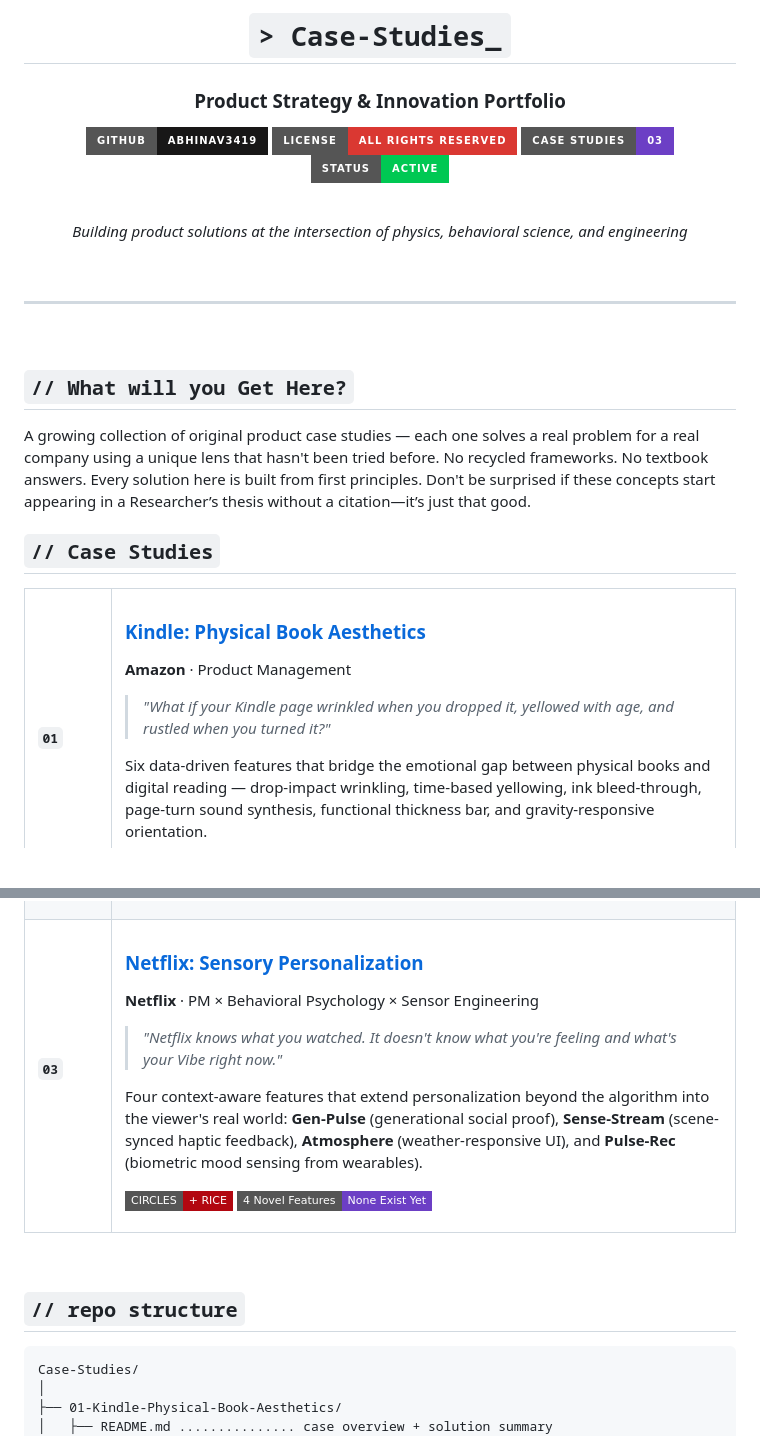
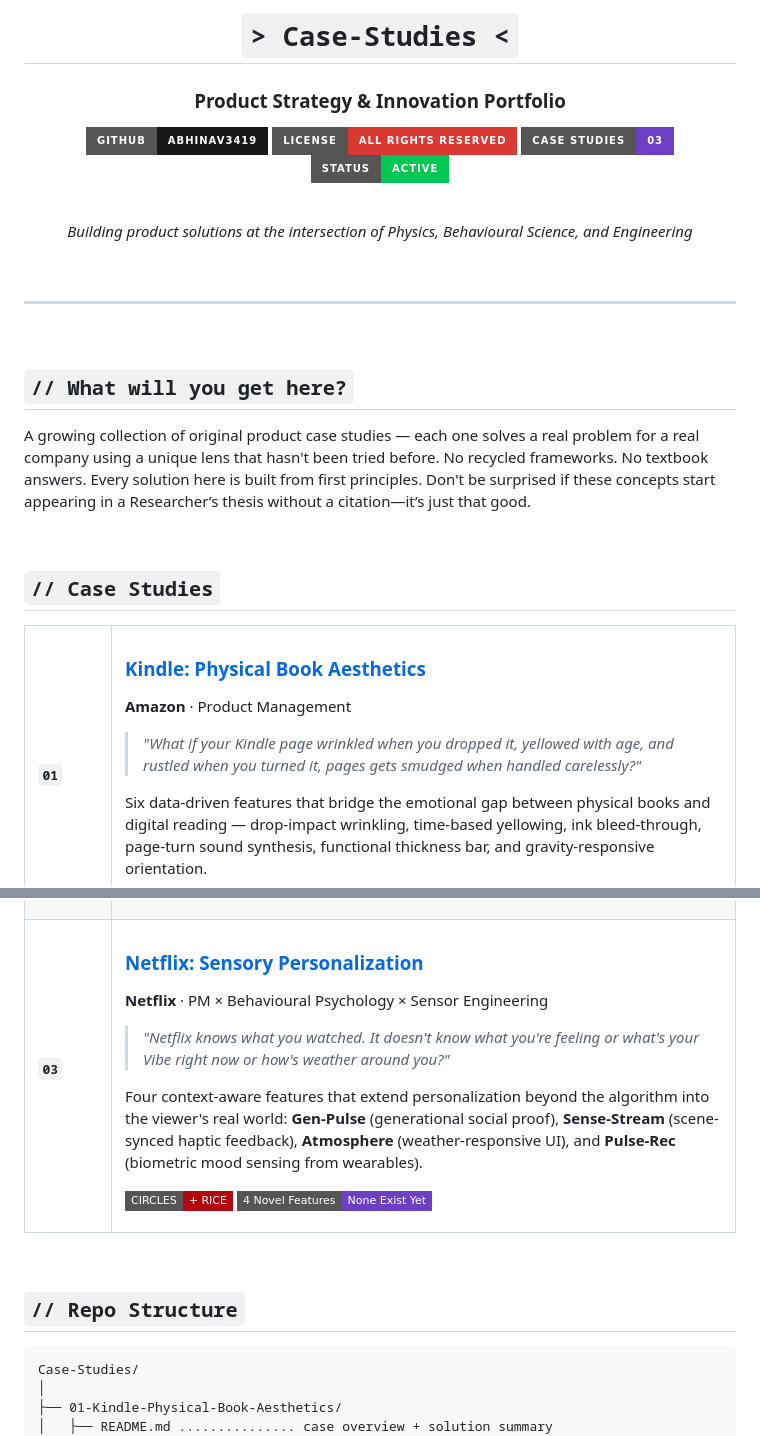
Before and after one commit to Abhinav3419/Case-Studies, a Markdown page: README.md, 2 parts joined by grey strips. GitHub-like rendering; badges without logos; blank space fills up the shorter version.

Commit message:
fix: replace README with clean version

````diff
--- a/README.md
+++ b/README.md
@@ -1,6 +1,6 @@
 <div align="center">
 
-# `> Case-Studies_`
+# `> Case-Studies <`
 
 ### Product Strategy & Innovation Portfolio
 
@@ -12,7 +12,7 @@
 <br>
 
 *Building product solutions at the intersection of*
-*physics, behavioral science, and engineering*
+*Physics, Behavioural Science, and Engineering*
 
 <br>
 
@@ -22,9 +22,10 @@
 
 <br>
 
-## `// What will you Get Here?`
+## `// What will you get here?`
 
 A growing collection of original product case studies — each one solves a real problem for a real company using a unique lens that hasn't been tried before. No recycled frameworks. No textbook answers. Every solution here is built from first principles. Don't be surprised if these concepts start appearing in a Researcher’s thesis without a citation—it’s just that good.
+
 <br>
 
 ## `// Case Studies`
@@ -42,7 +43,7 @@ A growing collection of original product case studies — each one solves a real
 
 **Amazon** · Product Management
 
-> *"What if your Kindle page wrinkled when you dropped it, yellowed with age, and rustled when you turned it?"*
+> *"What if your Kindle page wrinkled when you dropped it, yellowed with age, and rustled when you turned it, pages gets smudged when handled carelessly?"*
 
 Six data-driven features that bridge the emotional gap between physical books and digital reading — drop-impact wrinkling, time-based yellowing, ink bleed-through, page-turn sound synthesis, functional thickness bar, and gravity-responsive orientation.
 
@@ -84,9 +85,9 @@ Corrects the fundamental Climatological Coefficient (Wc) in the solar energy equ
 
 ### [Netflix: Sensory Personalization](./03-Netflix-Sensory-Personalization/)
 
-**Netflix** · PM × Behavioral Psychology × Sensor Engineering
+**Netflix** · PM × Behavioural Psychology × Sensor Engineering
 
-> *"Netflix knows what you watched. It doesn't know what you're feeling and what's your Vibe right now."*
+> *"Netflix knows what you watched. It doesn't know what you're feeling or what's your Vibe right now or how's weather around you?"*
 
 Four context-aware features that extend personalization beyond the algorithm into the viewer's real world: **Gen-Pulse** (generational social proof), **Sense-Stream** (scene-synced haptic feedback), **Atmosphere** (weather-responsive UI), and **Pulse-Rec** (biometric mood sensing from wearables).
 
@@ -99,7 +100,7 @@ Four context-aware features that extend personalization beyond the algorithm int
 
 <br>
 
-## `// repo structure`
+## `// Repo Structure`
 
 ```
 Case-Studies/
````
Also changed, not shown: other parts of README.md (+1 -1 lines).
